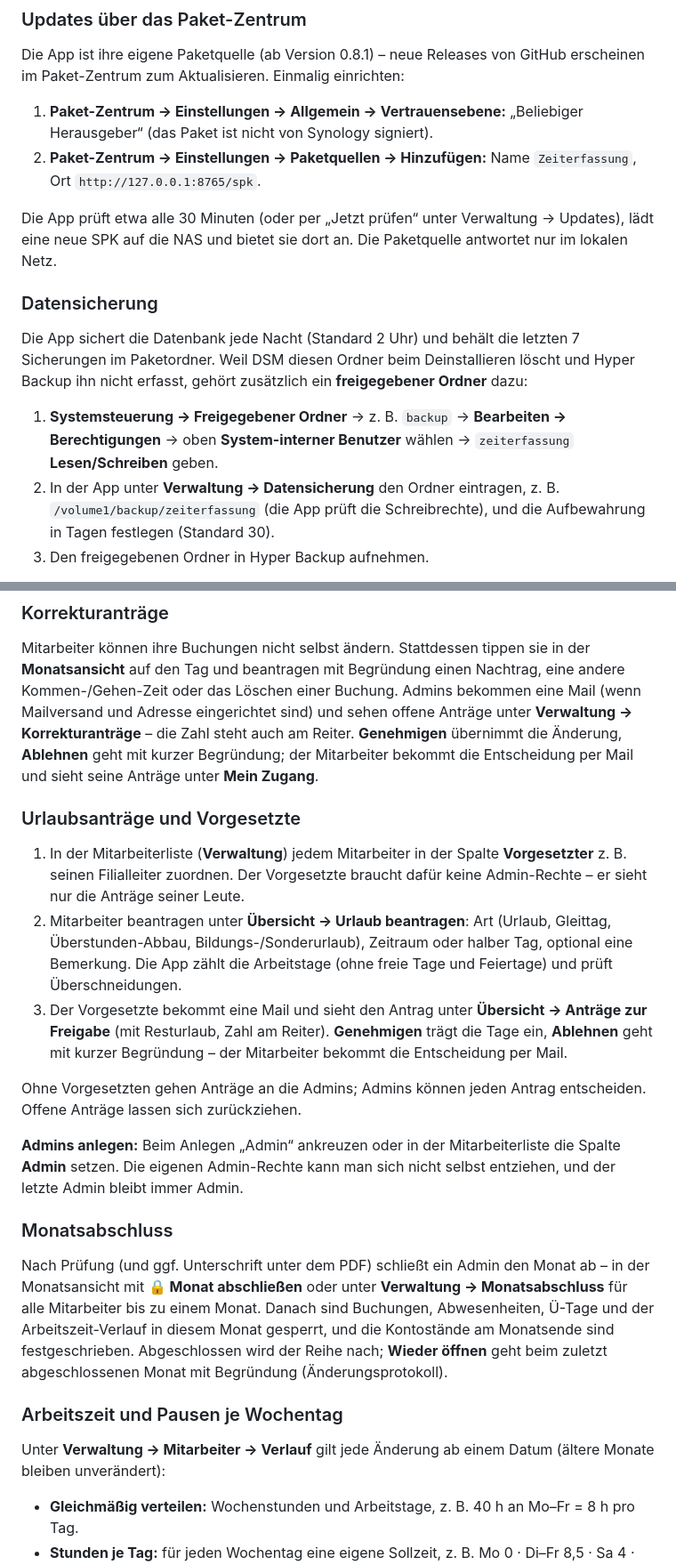
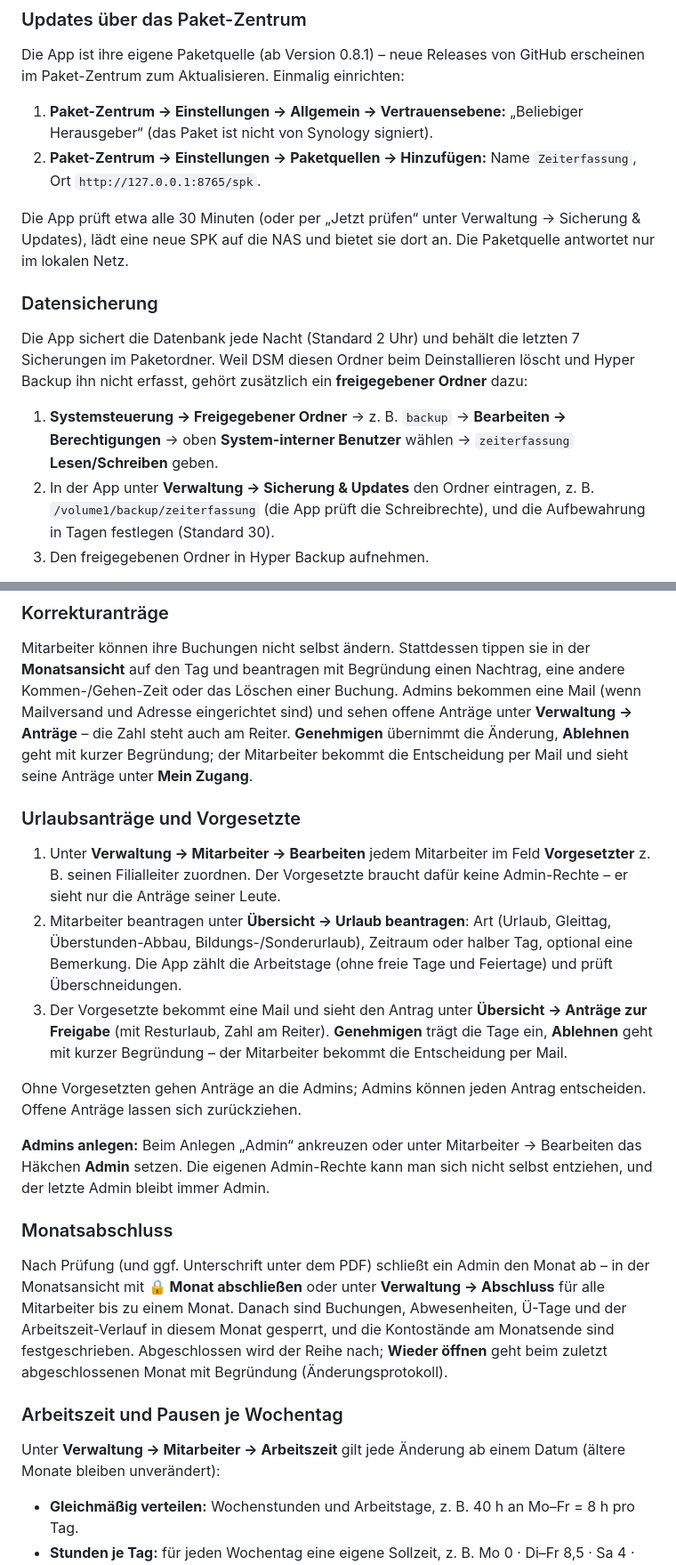
Before and after one commit to rinkelzz/zeiterfassung, a Markdown page: README.md, 2 parts joined by grey strips. Shown at 89% size. Drawn GitHub-style.

```diff
--- a/README.md
+++ b/README.md
@@ -140,7 +146,7 @@ Paket-Zentrum zum Aktualisieren. Einmalig einrichten:
 2. **Paket-Zentrum → Einstellungen → Paketquellen → Hinzufügen:** Name `Zeiterfassung`,
    Ort `http://127.0.0.1:8765/spk`.
 
-Die App prüft etwa alle 30 Minuten (oder per „Jetzt prüfen“ unter Verwaltung → Updates), lädt eine
+Die App prüft etwa alle 30 Minuten (oder per „Jetzt prüfen“ unter Verwaltung → Sicherung & Updates), lädt eine
 neue SPK auf die NAS und bietet sie dort an. Die Paketquelle antwortet nur im lokalen Netz.
 
 ### Datensicherung
@@ -151,7 +157,7 @@ gehört zusätzlich ein **freigegebener Ordner** dazu:
 
 1. **Systemsteuerung → Freigegebener Ordner** → z. B. `backup` → **Bearbeiten → Berechtigungen** →
    oben **System-interner Benutzer** wählen → `zeiterfassung` **Lesen/Schreiben** geben.
-2. In der App unter **Verwaltung → Datensicherung** den Ordner eintragen, z. B. `/volume1/backup/zeiterfassung`
+2. In der App unter **Verwaltung → Sicherung & Updates** den Ordner eintragen, z. B. `/volume1/backup/zeiterfassung`
    (die App prüft die Schreibrechte), und die Aufbewahrung in Tagen festlegen (Standard 30).
 3. Den freigegebenen Ordner in Hyper Backup aufnehmen.
 
@@ -245,13 +251,13 @@ Beenden lassen sich unter **Verwaltung → Einstellungen** ändern oder abschalt
 Mitarbeiter können ihre Buchungen nicht selbst ändern. Stattdessen tippen sie in der **Monatsansicht**
 auf den Tag und beantragen mit Begründung einen Nachtrag, eine andere Kommen-/Gehen-Zeit oder das
 Löschen einer Buchung. Admins bekommen eine Mail (wenn Mailversand und Adresse eingerichtet sind) und
-sehen offene Anträge unter **Verwaltung → Korrekturanträge** – die Zahl steht auch am Reiter.
+sehen offene Anträge unter **Verwaltung → Anträge** – die Zahl steht auch am Reiter.
 **Genehmigen** übernimmt die Änderung, **Ablehnen** geht mit kurzer Begründung; der Mitarbeiter bekommt
 die Entscheidung per Mail und sieht seine Anträge unter **Mein Zugang**.
 
 ### Urlaubsanträge und Vorgesetzte
 
-1. In der Mitarbeiterliste (**Verwaltung**) jedem Mitarbeiter in der Spalte **Vorgesetzter** z. B. seinen
+1. Unter **Verwaltung → Mitarbeiter → Bearbeiten** jedem Mitarbeiter im Feld **Vorgesetzter** z. B. seinen
    Filialleiter zuordnen. Der Vorgesetzte braucht dafür keine Admin-Rechte – er sieht nur die Anträge seiner Leute.
 2. Mitarbeiter beantragen unter **Übersicht → Urlaub beantragen**: Art (Urlaub, Gleittag, Überstunden-Abbau,
    Bildungs-/Sonderurlaub), Zeitraum oder halber Tag, optional eine Bemerkung. Die App zählt die Arbeitstage
@@ -263,20 +269,20 @@ die Entscheidung per Mail und sieht seine Anträge unter **Mein Zugang**.
 Ohne Vorgesetzten gehen Anträge an die Admins; Admins können jeden Antrag entscheiden. Offene Anträge lassen
 sich zurückziehen.
 
-**Admins anlegen:** Beim Anlegen „Admin“ ankreuzen oder in der Mitarbeiterliste die Spalte **Admin** setzen.
+**Admins anlegen:** Beim Anlegen „Admin“ ankreuzen oder unter Mitarbeiter → Bearbeiten das Häkchen **Admin** setzen.
 Die eigenen Admin-Rechte kann man sich nicht selbst entziehen, und der letzte Admin bleibt immer Admin.
 
 ### Monatsabschluss
 
 Nach Prüfung (und ggf. Unterschrift unter dem PDF) schließt ein Admin den Monat ab – in der
-Monatsansicht mit **🔒 Monat abschließen** oder unter **Verwaltung → Monatsabschluss** für alle
+Monatsansicht mit **🔒 Monat abschließen** oder unter **Verwaltung → Abschluss** für alle
 Mitarbeiter bis zu einem Monat. Danach sind Buchungen, Abwesenheiten, Ü-Tage und der Arbeitszeit-Verlauf
 in diesem Monat gesperrt, und die Kontostände am Monatsende sind festgeschrieben. Abgeschlossen wird der
 Reihe nach; **Wieder öffnen** geht beim zuletzt abgeschlossenen Monat mit Begründung (Änderungsprotokoll).
 
 ### Arbeitszeit und Pausen je Wochentag
 
-Unter **Verwaltung → Mitarbeiter → Verlauf** gilt jede Änderung ab einem Datum (ältere Monate bleiben unverändert):
+Unter **Verwaltung → Mitarbeiter → Arbeitszeit** gilt jede Änderung ab einem Datum (ältere Monate bleiben unverändert):
 
 - **Gleichmäßig verteilen:** Wochenstunden und Arbeitstage, z. B. 40 h an Mo–Fr = 8 h pro Tag.
 - **Stunden je Tag:** für jeden Wochentag eine eigene Sollzeit, z. B. Mo 0 · Di–Fr 8,5 · Sa 4 · So 0 = 38 h/Woche.
```
Also changed, not shown: other parts of README.md (+13 -7 lines), CHANGELOG.md (+13 -0 lines), docs/screenshots/einstellungen.png (added), docs/screenshots/verwaltung.png (added), 3 other files.
